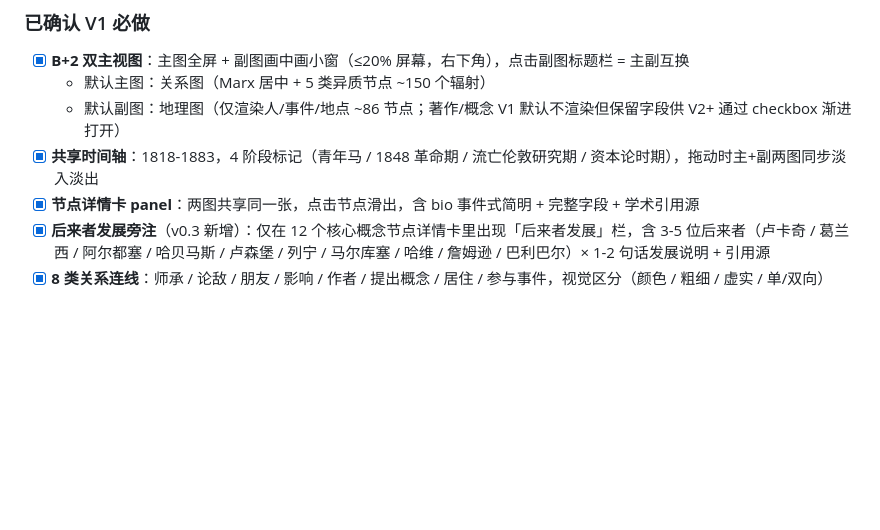
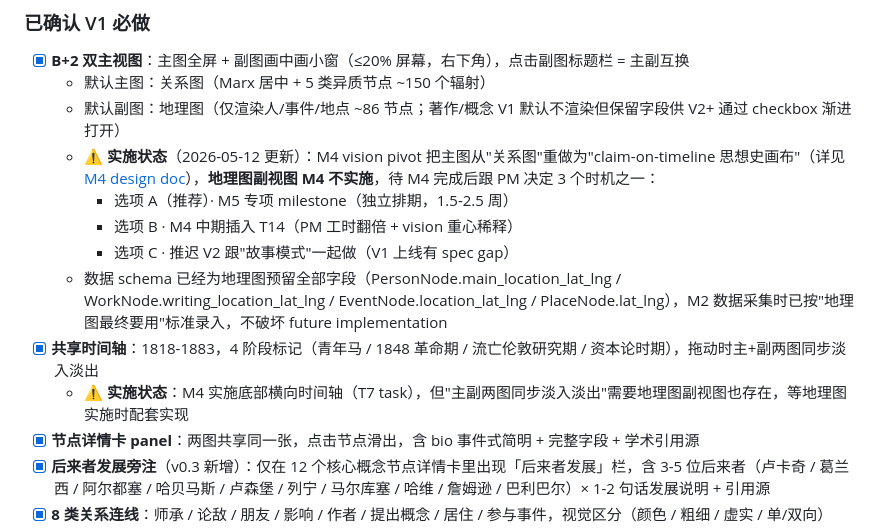
Before and after one commit to cdu52802-Xx/marx, a Markdown page: docs/PRD.md, the part around the change. Drawn GitHub-style; blank space fills up the shorter version.

```diff
--- a/docs/PRD.md
+++ b/docs/PRD.md
@@ -58,7 +58,13 @@
 - [x] **B+2 双主视图**：主图全屏 + 副图画中画小窗（≤20% 屏幕，右下角），点击副图标题栏 = 主副互换
   - 默认主图：关系图（Marx 居中 + 5 类异质节点 ~150 个辐射）
   - 默认副图：地理图（仅渲染人/事件/地点 ~86 节点；著作/概念 V1 默认不渲染但保留字段供 V2+ 通过 checkbox 渐进打开）
+  - **⚠ 实施状态**（2026-05-12 更新）：M4 vision pivot 把主图从"关系图"重做为"claim-on-timeline 思想史画布"（详见 [M4 design doc](../specs/2026-05-11-m4-claim-timeline-design.md)），**地理图副视图 M4 不实施**，待 M4 完成后跟 PM 决定 3 个时机之一：
+    - 选项 A（推荐）· M5 专项 milestone（独立排期，1.5-2.5 周）
+    - 选项 B · M4 中期插入 T14（PM 工时翻倍 + vision 重心稀释）
+    - 选项 C · 推迟 V2 跟"故事模式"一起做（V1 上线有 spec gap）
+  - 数据 schema 已经为地理图预留全部字段（PersonNode.main_location_lat_lng / WorkNode.writing_location_lat_lng / EventNode.location_lat_lng / PlaceNode.lat_lng），M2 数据采集时已按"地理图最终要用"标准录入，不破坏 future implementation
 - [x] **共享时间轴**：1818-1883，4 阶段标记（青年马 / 1848 革命期 / 流亡伦敦研究期 / 资本论时期），拖动时主+副两图同步淡入淡出
+  - **⚠ 实施状态**：M4 实施底部横向时间轴（T7 task），但"主副两图同步淡入淡出"需要地理图副视图也存在，等地理图实施时配套实现
 - [x] **节点详情卡 panel**：两图共享同一张，点击节点滑出，含 bio 事件式简明 + 完整字段 + 学术引用源
 - [x] **后来者发展旁注**（v0.3 新增）：仅在 12 个核心概念节点详情卡里出现「后来者发展」栏，含 3-5 位后来者（卢卡奇 / 葛兰西 / 阿尔都塞 / 哈贝马斯 / 卢森堡 / 列宁 / 马尔库塞 / 哈维 / 詹姆逊 / 巴利巴尔）× 1-2 句话发展说明 + 引用源
 - [x] **8 类关系连线**：师承 / 论敌 / 朋友 / 影响 / 作者 / 提出概念 / 居住 / 参与事件，视觉区分（颜色 / 粗细 / 虚实 / 单/双向）
```
Also changed, not shown: AGENTS.md (+0 -2 lines), docs/backlog-unscheduled.md (deleted, +0 -80 lines).
